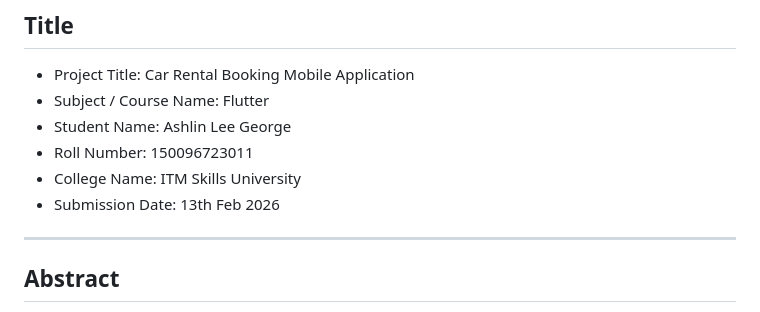
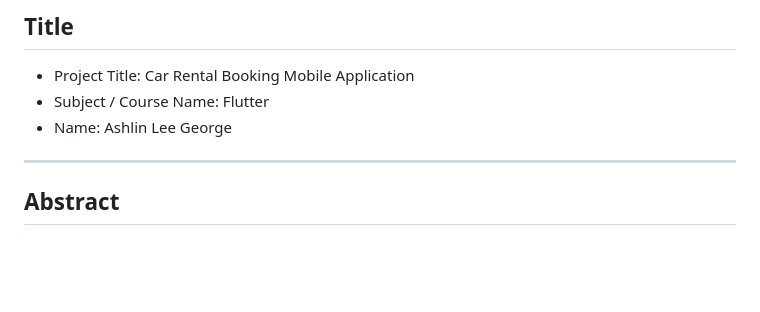
Before and after one commit to ashlinleee/Car_Rental_Flutter, a Markdown page: README.md, the part around the change. GitHub-like rendering; blank space fills up the shorter version.

```diff
--- a/README.md
+++ b/README.md
@@ -4,10 +4,7 @@
 
 - Project Title: Car Rental Booking Mobile Application
 - Subject / Course Name: Flutter
-- Student Name: Ashlin Lee George
-- Roll Number: 150096723011
-- College Name: ITM Skills University
-- Submission Date: 13th Feb 2026
+- Name: Ashlin Lee George
 
 ---
 
```
